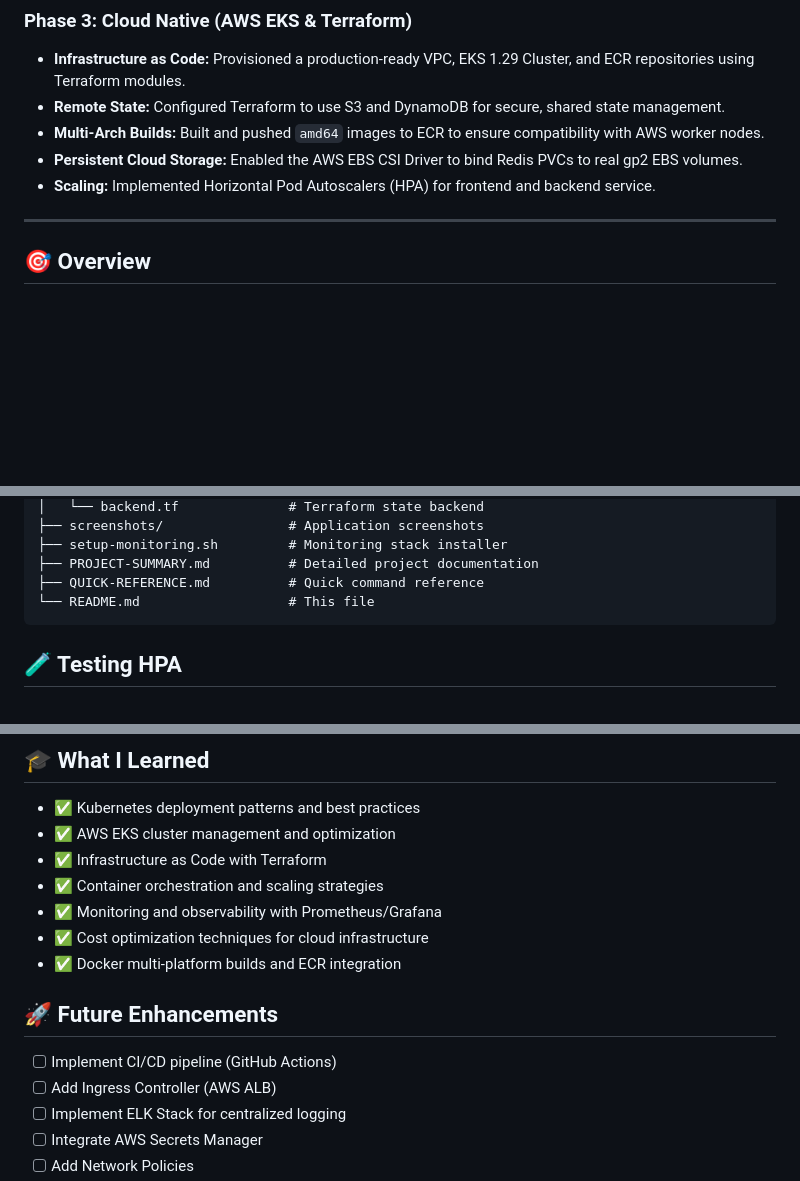
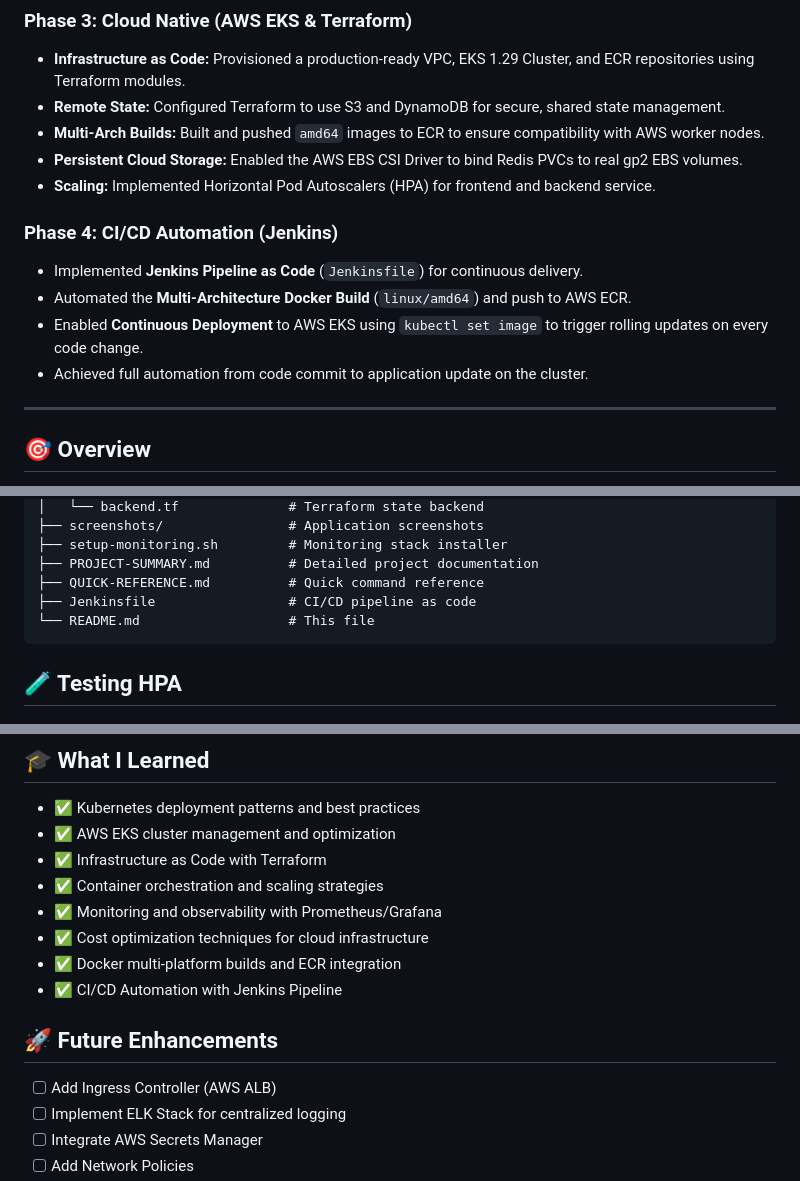
Before and after one commit to Fardeen2812/k8s-3tier-app, a Markdown page: README.md, 3 parts joined by grey strips. GitHub-like rendering; blank space fills up the shorter version.

````diff
--- a/README.md
+++ b/README.md
@@ -39,6 +39,12 @@ This section details the evolution of the project from a local setup to a scalab
 * **Multi-Arch Builds:** Built and pushed `amd64` images to ECR to ensure compatibility with AWS worker nodes.
 * **Persistent Cloud Storage:** Enabled the AWS EBS CSI Driver to bind Redis PVCs to real gp2 EBS volumes.
 * **Scaling:** Implemented Horizontal Pod Autoscalers (HPA) for frontend and backend service.
+
+### Phase 4: CI/CD Automation (Jenkins)
+* Implemented **Jenkins Pipeline as Code** (`Jenkinsfile`) for continuous delivery.
+* Automated the **Multi-Architecture Docker Build** (`linux/amd64`) and push to AWS ECR.
+* Enabled **Continuous Deployment** to AWS EKS using `kubectl set image` to trigger rolling updates on every code change.
+* Achieved full automation from code commit to application update on the cluster.
 
 ---
 
@@ -288,6 +294,7 @@ kubectl get secret --namespace monitoring prometheus-grafana -o jsonpath='{.data
 ├── setup-monitoring.sh         # Monitoring stack installer
 ├── PROJECT-SUMMARY.md          # Detailed project documentation
 ├── QUICK-REFERENCE.md          # Quick command reference
+├── Jenkinsfile                 # CI/CD pipeline as code
 └── README.md                   # This file
 ```
 
@@ -346,10 +353,10 @@ kubectl get nodes
 - ✅ Monitoring and observability with Prometheus/Grafana
 - ✅ Cost optimization techniques for cloud infrastructure
 - ✅ Docker multi-platform builds and ECR integration
+- ✅ CI/CD Automation with Jenkins Pipeline
 
 ## 🚀 Future Enhancements
 
-- [ ] Implement CI/CD pipeline (GitHub Actions)
 - [ ] Add Ingress Controller (AWS ALB)
 - [ ] Implement ELK Stack for centralized logging
 - [ ] Integrate AWS Secrets Manager
````
